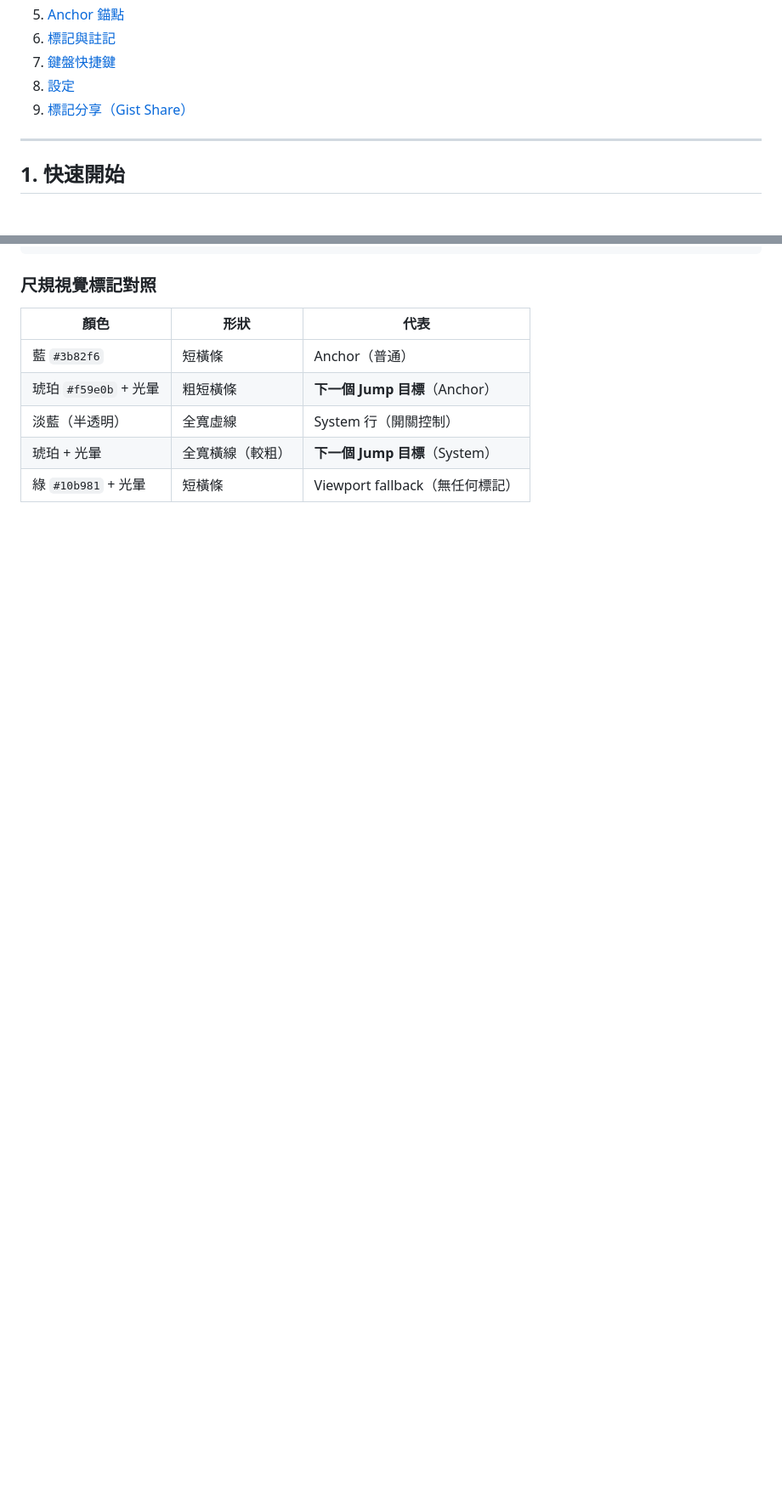
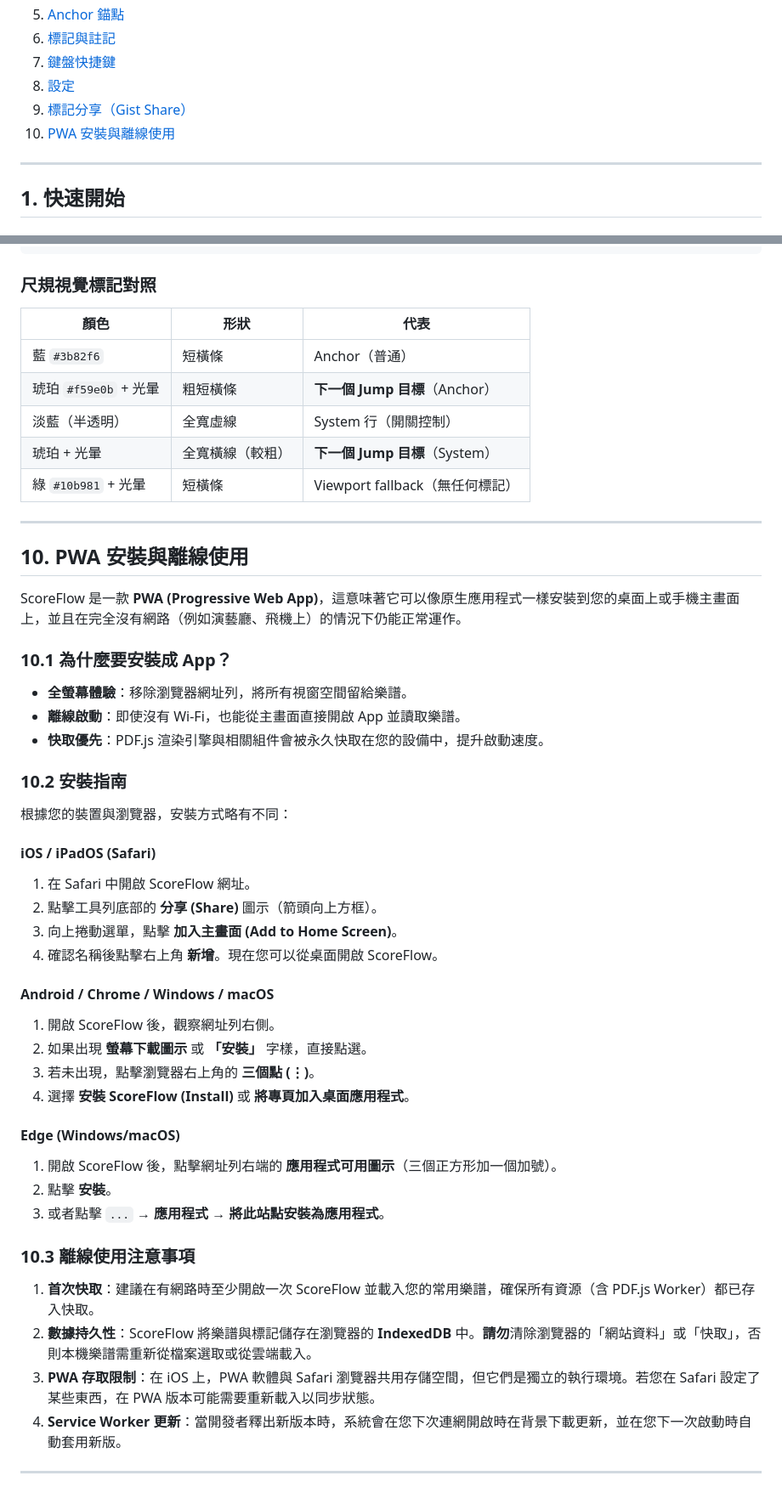
Before and after one commit to victor-hsu0618/SheetMusic_Viewer, a Markdown page: docs/USER_MANUAL.md, 2 parts joined by grey strips. Shown at 85% size. Rendered like a GitHub page; blank space fills up the shorter version.

Commit message:
docs: add PWA installation guide and offline usage notes to user manual

```diff
--- a/docs/USER_MANUAL.md
+++ b/docs/USER_MANUAL.md
@@ -15,6 +15,7 @@
 7. [鍵盤快捷鍵](#7-鍵盤快捷鍵)
 8. [設定](#8-設定)
 9. [標記分享（Gist Share）](#9-標記分享gist-share)
+10. [PWA 安裝與離線使用](#10-pwa-安裝與離線使用)
 
 ---
 
@@ -416,3 +417,45 @@ Gist Share 讓你把標記（弓法、指法、詮釋記號等）透過一個 UR
 | 淡藍（半透明） | 全寬虛線 | System 行（開關控制） |
 | 琥珀 + 光暈 | 全寬橫線（較粗） | **下一個 Jump 目標**（System） |
 | 綠 `#10b981` + 光暈 | 短橫條 | Viewport fallback（無任何標記） |
+
+---
+
+## 10. PWA 安裝與離線使用
+
+ScoreFlow 是一款 **PWA (Progressive Web App)**，這意味著它可以像原生應用程式一樣安裝到您的桌面上或手機主畫面上，並且在完全沒有網路（例如演藝廳、飛機上）的情況下仍能正常運作。
+
+### 10.1 為什麼要安裝成 App？
+
+- **全螢幕體驗**：移除瀏覽器網址列，將所有視窗空間留給樂譜。
+- **離線啟動**：即使沒有 Wi-Fi，也能從主畫面直接開啟 App 並讀取樂譜。
+- **快取優先**：PDF.js 渲染引擎與相關組件會被永久快取在您的設備中，提升啟動速度。
+
+### 10.2 安裝指南
+
+根據您的裝置與瀏覽器，安裝方式略有不同：
+
+#### **iOS / iPadOS (Safari)**
+1. 在 Safari 中開啟 ScoreFlow 網址。
+2. 點擊工具列底部的 **分享 (Share)** 圖示（箭頭向上方框）。
+3. 向上捲動選單，點擊 **加入主畫面 (Add to Home Screen)**。
+4. 確認名稱後點擊右上角 **新增**。現在您可以從桌面開啟 ScoreFlow。
+
+#### **Android / Chrome / Windows / macOS**
+1. 開啟 ScoreFlow 後，觀察網址列右側。
+2. 如果出現 **螢幕下載圖示** 或 **「安裝」** 字樣，直接點選。
+3. 若未出現，點擊瀏覽器右上角的 **三個點 (⋮)**。
+4. 選擇 **安裝 ScoreFlow (Install)** 或 **將專頁加入桌面應用程式**。
+
+#### **Edge (Windows/macOS)**
+1. 開啟 ScoreFlow 後，點擊網址列右端的 **應用程式可用圖示**（三個正方形加一個加號）。
+2. 點擊 **安裝**。
+3. 或者點擊 `...` → **應用程式** → **將此站點安裝為應用程式**。
+
+### 10.3 離線使用注意事項
+
+1. **首次快取**：建議在有網路時至少開啟一次 ScoreFlow 並載入您的常用樂譜，確保所有資源（含 PDF.js Worker）都已存入快取。
+2. **數據持久性**：ScoreFlow 將樂譜與標記儲存在瀏覽器的 **IndexedDB** 中。**請勿**清除瀏覽器的「網站資料」或「快取」，否則本機樂譜需重新從檔案選取或從雲端載入。
+3. **PWA 存取限制**：在 iOS 上，PWA 軟體與 Safari 瀏覽器共用存儲空間，但它們是獨立的執行環境。若您在 Safari 設定了某些東西，在 PWA 版本可能需要重新載入以同步狀態。
+4. **Service Worker 更新**：當開發者釋出新版本時，系統會在您下次連網開啟時在背景下載更新，並在您下一次啟動時自動套用新版。
+
+---
```
